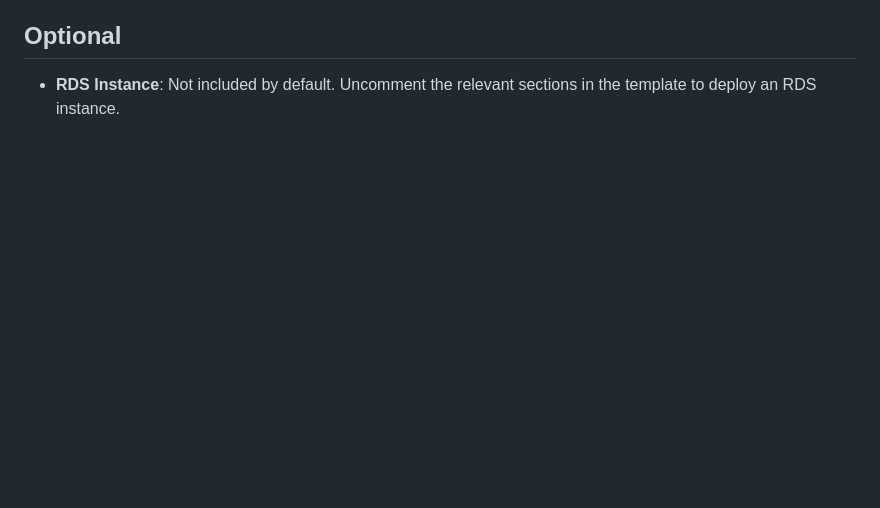
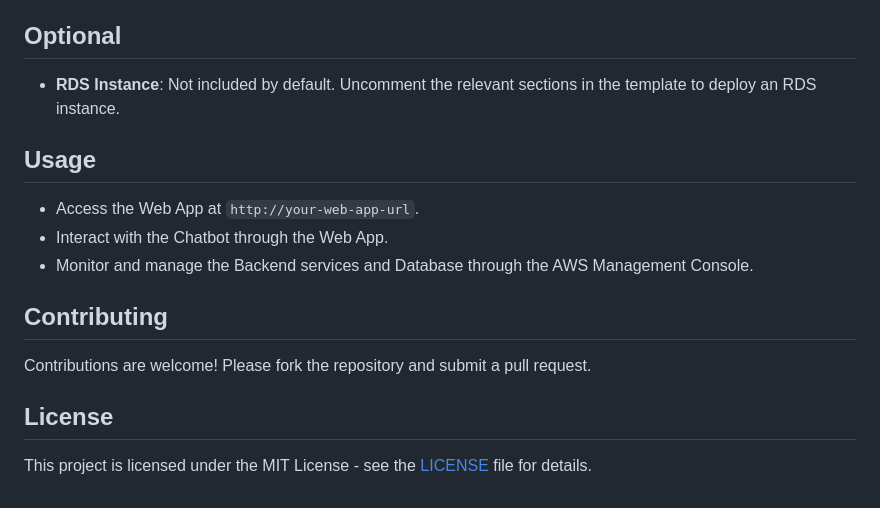
Before and after one commit to timiroy/healthcaretest, a Markdown page: README.md, the part around the change. Rendered like a GitHub page; blank space fills up the shorter version.

Commit message:
update workflow

```diff
--- a/README.md
+++ b/README.md
@@ -181,3 +181,17 @@ The workflow deploys:
 ## Optional
 
 - **RDS Instance**: Not included by default. Uncomment the relevant sections in the template to deploy an RDS instance.
+
+## Usage
+
+- Access the Web App at `http://your-web-app-url`.
+- Interact with the Chatbot through the Web App.
+- Monitor and manage the Backend services and Database through the AWS Management Console.
+
+## Contributing
+
+Contributions are welcome! Please fork the repository and submit a pull request.
+
+## License
+
+This project is licensed under the MIT License - see the [LICENSE](LICENSE) file for details.
```
